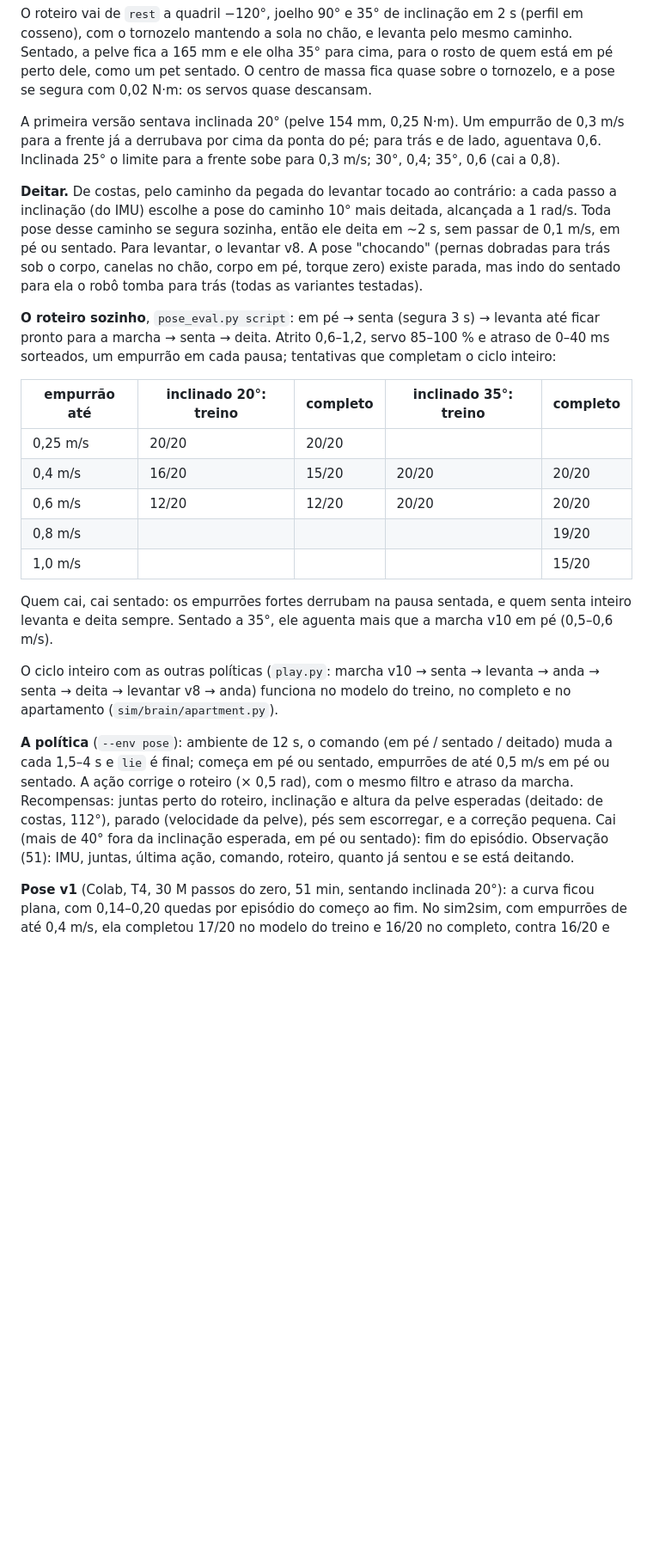
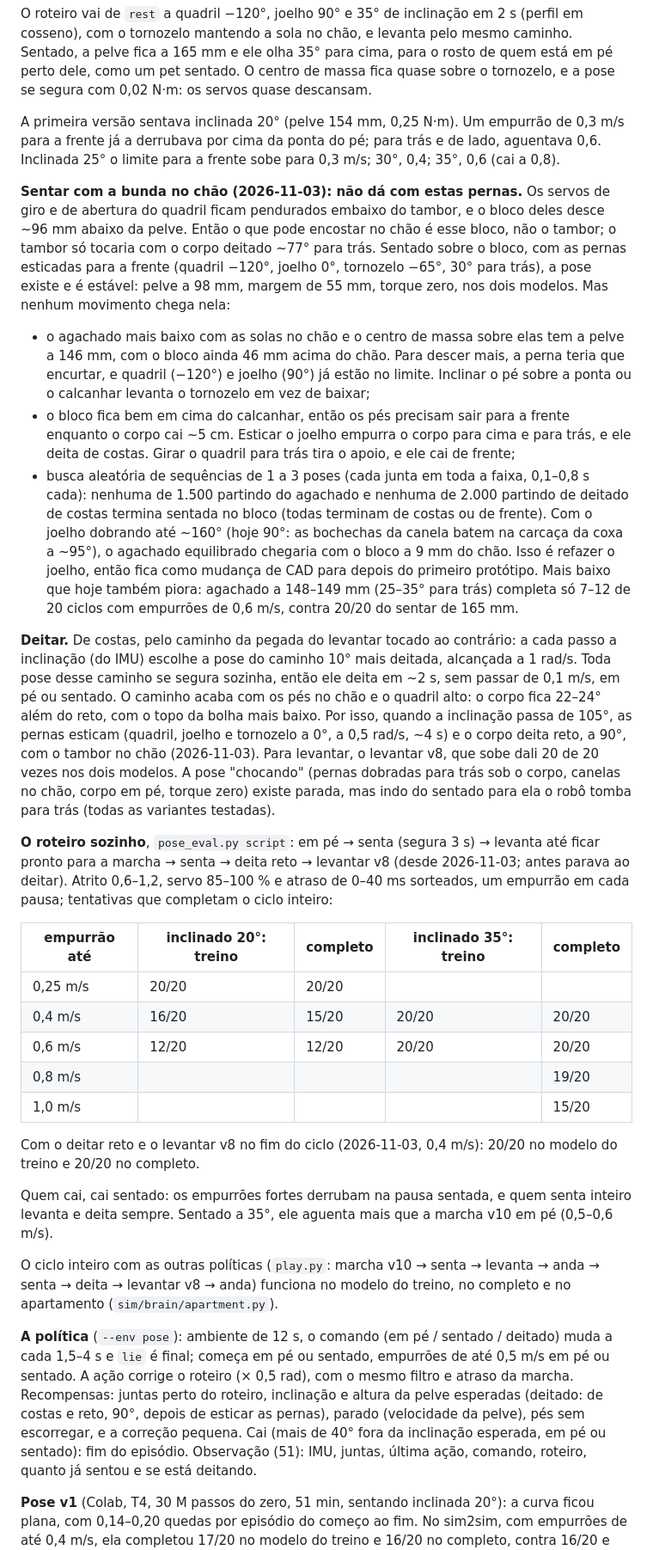
Before and after one commit to laroccathebrux/cogu, a Markdown page: sim/playground/README.md, the part around one of its changes. Shown at 86% size. Rendered like a GitHub page; blank space fills up the shorter version.

```diff
--- a/sim/playground/README.md
+++ b/sim/playground/README.md
@@ -659,14 +659,36 @@ A primeira versão sentava inclinada 20° (pelve 154 mm, 0,25 N·m). Um empurrã
 por cima da ponta do pé; para trás e de lado, aguentava 0,6. Inclinada 25° o limite para a frente sobe para 0,3 m/s;
 30°, 0,4; 35°, 0,6 (cai a 0,8).
 
+**Sentar com a bunda no chão (2026-11-03): não dá com estas pernas.** Os servos de giro e de abertura do quadril ficam
+pendurados embaixo do tambor, e o bloco deles desce ~96 mm abaixo da pelve. Então o que pode encostar no chão é esse
+bloco, não o tambor; o tambor só tocaria com o corpo deitado ~77° para trás. Sentado sobre o bloco, com as pernas
+esticadas para a frente (quadril −120°, joelho 0°, tornozelo −65°, 30° para trás), a pose existe e é estável: pelve a
+98 mm, margem de 55 mm, torque zero, nos dois modelos. Mas nenhum movimento chega nela:
+- o agachado mais baixo com as solas no chão e o centro de massa sobre elas tem a pelve a 146 mm, com o bloco ainda
+  46 mm acima do chão. Para descer mais, a perna teria que encurtar, e quadril (−120°) e joelho (90°) já estão no
+  limite. Inclinar o pé sobre a ponta ou o calcanhar levanta o tornozelo em vez de baixar;
+- o bloco fica bem em cima do calcanhar, então os pés precisam sair para a frente enquanto o corpo cai ~5 cm. Esticar o
+  joelho empurra o corpo para cima e para trás, e ele deita de costas. Girar o quadril para trás tira o apoio, e ele cai
+  de frente;
+- busca aleatória de sequências de 1 a 3 poses (cada junta em toda a faixa, 0,1–0,8 s cada): nenhuma de 1.500
+  partindo do agachado e nenhuma de 2.000 partindo de deitado de costas termina sentada no bloco (todas terminam de
+  costas ou de frente).
+Com o joelho dobrando até ~160° (hoje 90°: as bochechas da canela batem na carcaça da coxa a ~95°), o agachado
+equilibrado chegaria com o bloco a 9 mm do chão. Isso é refazer o joelho, então fica como mudança de CAD para depois do
+primeiro protótipo. Mais baixo que hoje também piora: agachado a 148–149 mm (25–35° para trás) completa só 7–12 de 20
+ciclos com empurrões de 0,6 m/s, contra 20/20 do sentar de 165 mm.
+
 **Deitar.** De costas, pelo caminho da pegada do levantar tocado ao contrário: a cada passo a inclinação (do IMU)
 escolhe a pose do caminho 10° mais deitada, alcançada a 1 rad/s. Toda pose desse caminho se segura sozinha, então ele
-deita em ~2 s, sem passar de 0,1 m/s, em pé ou sentado. Para levantar, o levantar v8. A pose "chocando" (pernas dobradas
+deita em ~2 s, sem passar de 0,1 m/s, em pé ou sentado. O caminho acaba com os pés no chão e o quadril alto: o
+corpo fica 22–24° além do reto, com o topo da bolha mais baixo. Por isso, quando a inclinação passa de 105°, as pernas
+esticam (quadril, joelho e tornozelo a 0°, a 0,5 rad/s, ~4 s) e o corpo deita reto, a 90°, com o tambor no chão
+(2026-11-03). Para levantar, o levantar v8, que sobe dali 20 de 20 vezes nos dois modelos. A pose "chocando" (pernas dobradas
 para trás sob o corpo, canelas no chão, corpo em pé, torque zero) existe parada, mas indo do sentado para ela o robô
 tomba para trás (todas as variantes testadas).
 
 **O roteiro sozinho**, `pose_eval.py script`: em pé → senta (segura 3 s) → levanta até ficar pronto para a marcha →
-senta → deita. Atrito 0,6–1,2, servo 85–100 % e atraso de 0–40 ms sorteados, um empurrão em cada pausa; tentativas
+senta → deita reto → levantar v8 (desde 2026-11-03; antes parava ao deitar). Atrito 0,6–1,2, servo 85–100 % e atraso de 0–40 ms sorteados, um empurrão em cada pausa; tentativas
 que completam o ciclo inteiro:
 
 | empurrão até | inclinado 20°: treino | completo | **inclinado 35°: treino** | **completo** |
@@ -677,6 +699,8 @@ que completam o ciclo inteiro:
 | 0,8 m/s | | | | 19/20 |
 | 1,0 m/s | | | | 15/20 |
 
+Com o deitar reto e o levantar v8 no fim do ciclo (2026-11-03, 0,4 m/s): 20/20 no modelo do treino e 20/20 no completo.
+
 Quem cai, cai sentado: os empurrões fortes derrubam na pausa sentada, e quem senta inteiro levanta e deita sempre.
 Sentado a 35°, ele aguenta mais que a marcha v10 em pé (0,5–0,6 m/s).
 
@@ -686,7 +710,7 @@ anda) funciona no modelo do treino, no completo e no apartamento (`sim/brain/apa
 **A política** (`--env pose`): ambiente de 12 s, o comando (em pé / sentado / deitado) muda a cada 1,5–4 s e `lie` é
 final; começa em pé ou sentado, empurrões de até 0,5 m/s em pé ou sentado. A ação corrige o roteiro (× 0,5 rad), com o
 mesmo filtro e atraso da marcha. Recompensas: juntas perto do roteiro, inclinação e altura da pelve esperadas (deitado:
-de costas, 112°), parado (velocidade da pelve), pés sem escorregar, e a correção pequena. Cai (mais de 40° fora da
+de costas e reto, 90°, depois de esticar as pernas), parado (velocidade da pelve), pés sem escorregar, e a correção pequena. Cai (mais de 40° fora da
 inclinação esperada, em pé ou sentado): fim do episódio. Observação (51): IMU, juntas, última ação, comando, roteiro,
 quanto já sentou e se está deitando.
 
```
Also changed, not shown: other parts of sim/playground/README.md (+1 -1 lines), docs/decisions/ADR-004-cerebro-bichinho.md (+8 -5 lines), docs/renders/sim_sit_lie.png, 3 other files.
